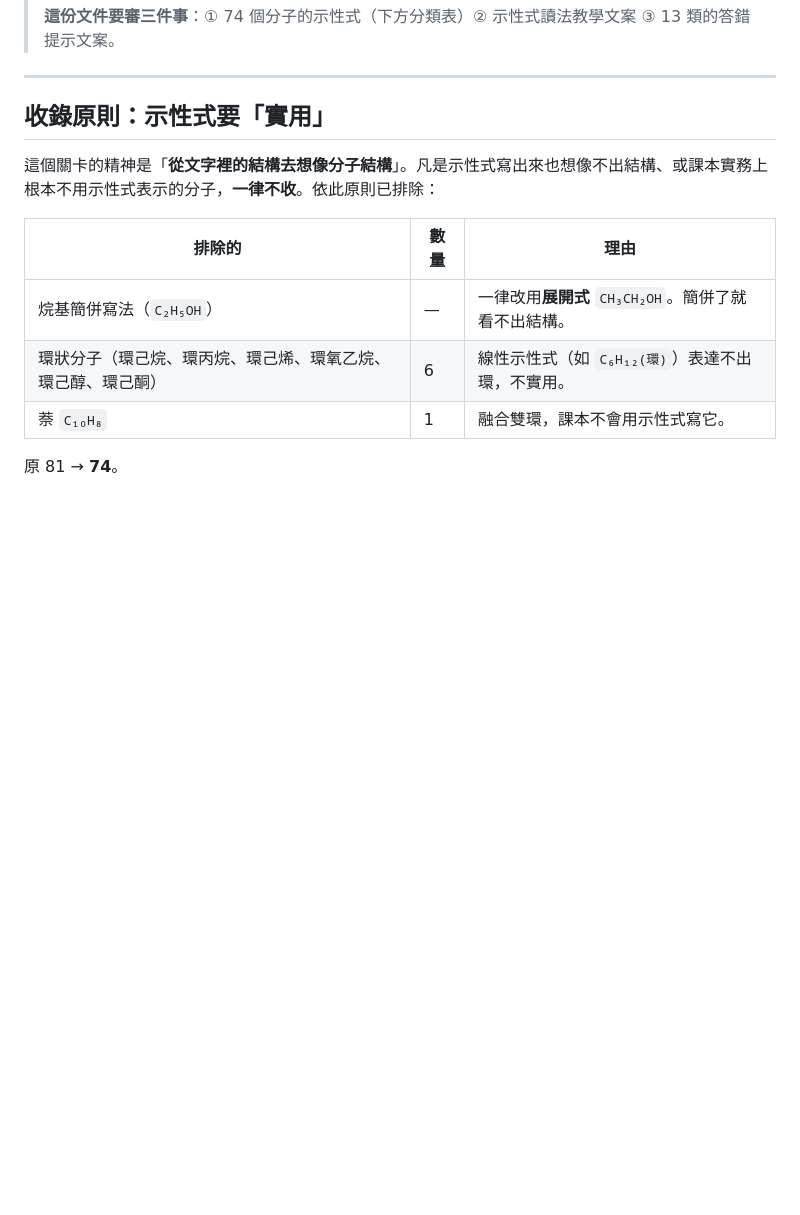
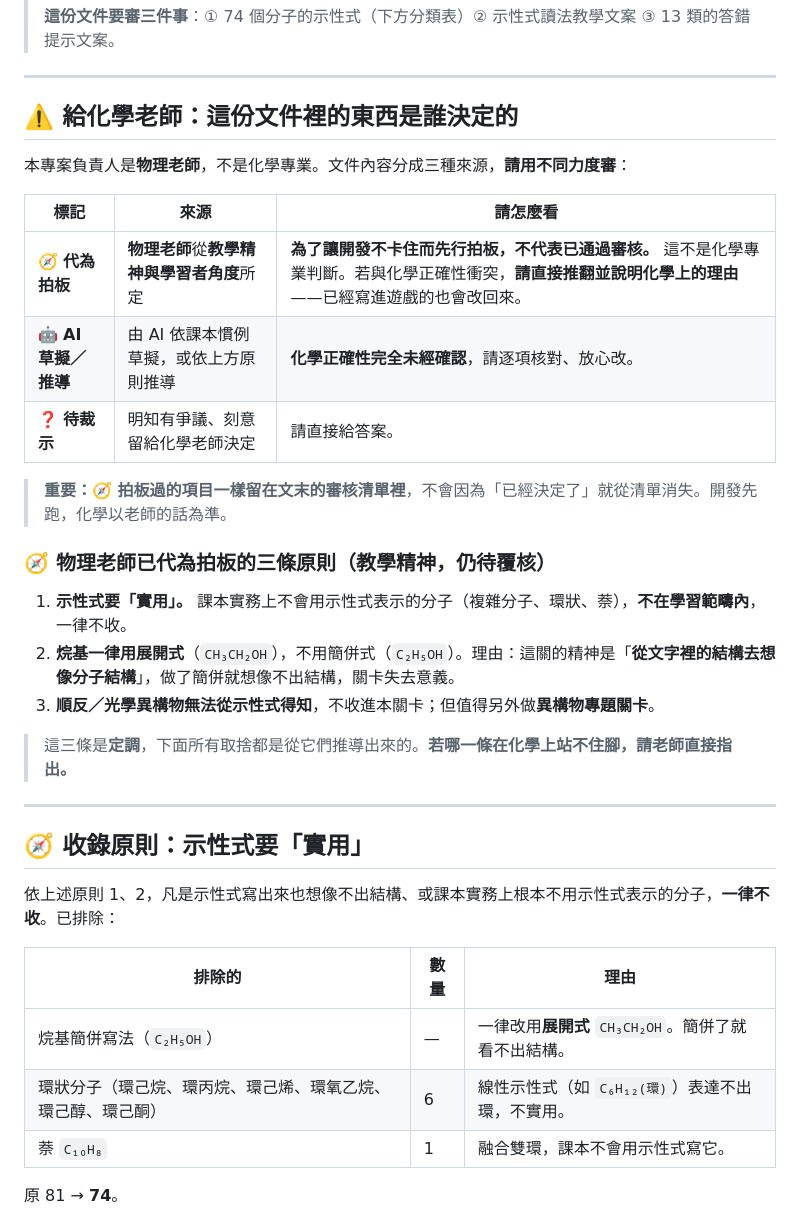
Before and after one commit to gchlin/Organic-Sorting-Game, a Markdown page: docs/示性式審核表.md, the part around one of its changes. Drawn GitHub-style; blank space fills up the shorter version.

```diff
--- a/docs/示性式審核表.md
+++ b/docs/示性式審核表.md
@@ -11,9 +11,31 @@
 
 ---
 
-## 收錄原則：示性式要「實用」
+## ⚠️ 給化學老師：這份文件裡的東西是誰決定的
 
-這個關卡的精神是「**從文字裡的結構去想像分子結構**」。凡是示性式寫出來也想像不出結構、或課本實務上根本不用示性式表示的分子，**一律不收**。依此原則已排除：
+本專案負責人是**物理老師**，不是化學專業。文件內容分成三種來源，**請用不同力度審**：
+
+| 標記 | 來源 | 請怎麼看 |
+|---|---|---|
+| 🧭 **代為拍板** | **物理老師**從**教學精神與學習者角度**所定 | **為了讓開發不卡住而先行拍板，不代表已通過審核。** 這不是化學專業判斷。若與化學正確性衝突，**請直接推翻並說明化學上的理由**——已經寫進遊戲的也會改回來。 |
+| 🤖 **AI 草擬／推導** | 由 AI 依課本慣例草擬，或依上方原則推導 | **化學正確性完全未經確認**，請逐項核對、放心改。 |
+| ❓ **待裁示** | 明知有爭議、刻意留給化學老師決定 | 請直接給答案。 |
+
+> **重要：🧭 拍板過的項目一樣留在文末的審核清單裡**，不會因為「已經決定了」就從清單消失。開發先跑，化學以老師的話為準。
+
+### 🧭 物理老師已代為拍板的三條原則（教學精神，仍待覆核）
+
+1. **示性式要「實用」。** 課本實務上不會用示性式表示的分子（複雜分子、環狀、萘），**不在學習範疇內**，一律不收。
+2. **烷基一律用展開式**（`CH₃CH₂OH`），不用簡併式（`C₂H₅OH`）。理由：這關的精神是「**從文字裡的結構去想像分子結構**」，做了簡併就想像不出結構，關卡失去意義。
+3. **順反／光學異構物無法從示性式得知**，不收進本關卡；但值得另外做**異構物專題關卡**。
+
+> 這三條是**定調**，下面所有取捨都是從它們推導出來的。**若哪一條在化學上站不住腳，請老師直接指出。**
+
+---
+
+## 🧭 收錄原則：示性式要「實用」
+
+依上述原則 1、2，凡是示性式寫出來也想像不出結構、或課本實務上根本不用示性式表示的分子，**一律不收**。已排除：
 
 | 排除的 | 數量 | 理由 |
 |---|---|---|
```
Also changed, not shown: other parts of docs/示性式審核表.md (+18 -10 lines).
